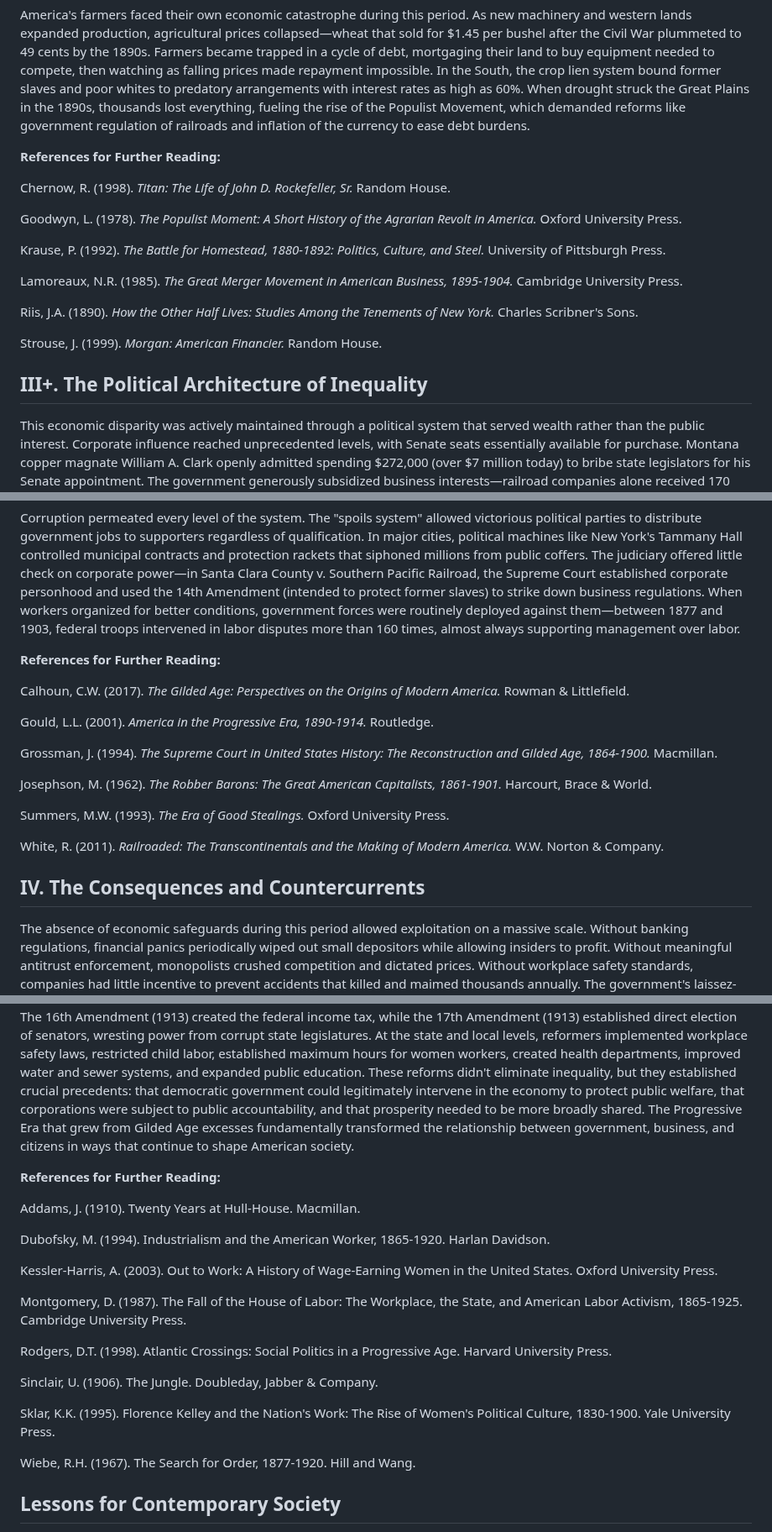
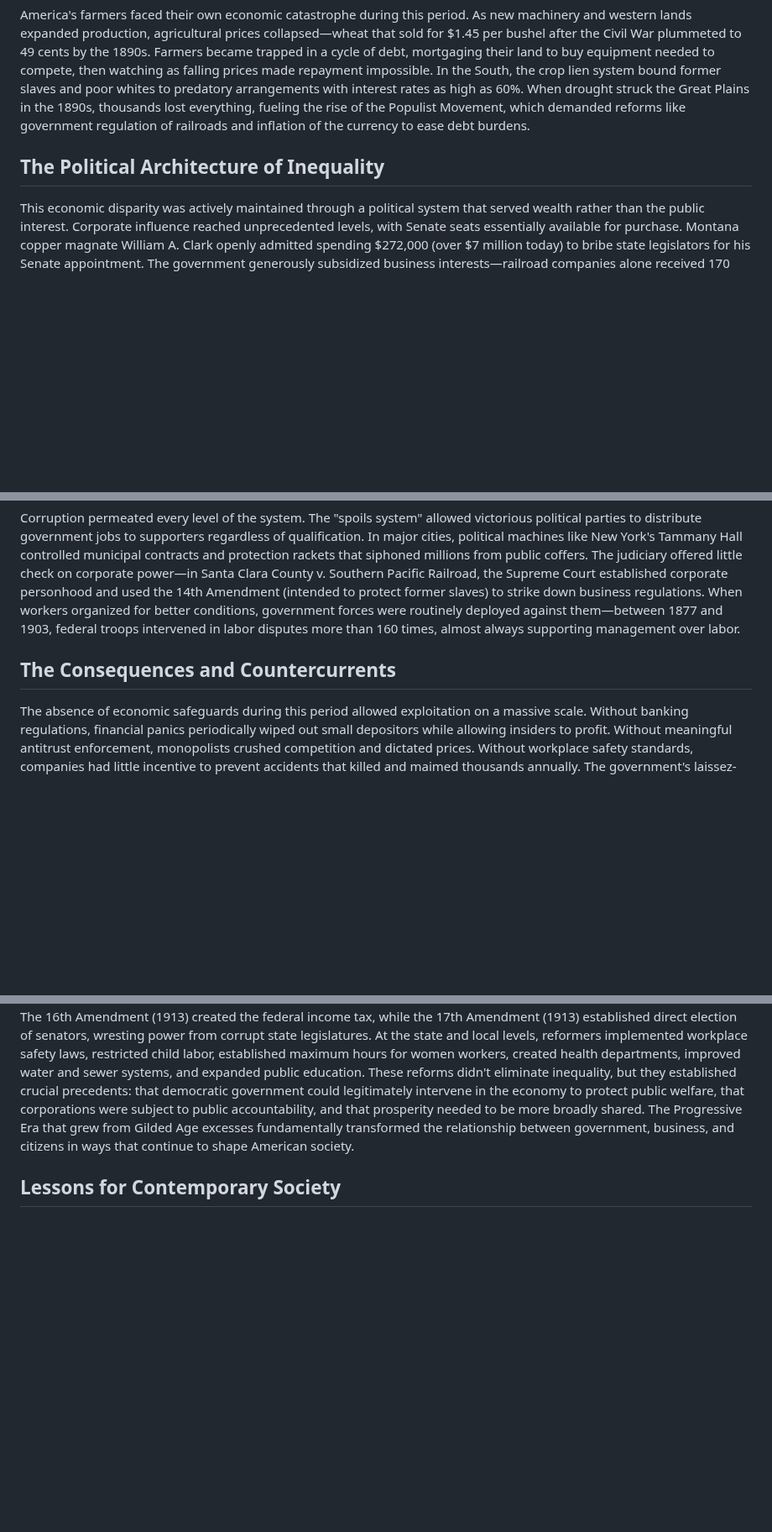
Before and after one commit to gameperson/info, a Markdown page: pages/Golden_Age.md, 3 parts joined by grey strips. Shown at 84% size. Drawn GitHub-style; blank space fills up the shorter version.

```diff
--- a/pages/Golden_Age.md
+++ b/pages/Golden_Age.md
@@ -56,41 +33,13 @@ For ordinary Americans, the much-celebrated industrial boom translated into grim
 
 America's farmers faced their own economic catastrophe during this period. As new machinery and western lands expanded production, agricultural prices collapsed—wheat that sold for $1.45 per bushel after the Civil War plummeted to 49 cents by the 1890s. Farmers became trapped in a cycle of debt, mortgaging their land to buy equipment needed to compete, then watching as falling prices made repayment impossible. In the South, the crop lien system bound former slaves and poor whites to predatory arrangements with interest rates as high as 60%. When drought struck the Great Plains in the 1890s, thousands lost everything, fueling the rise of the Populist Movement, which demanded reforms like government regulation of railroads and inflation of the currency to ease debt burdens.
 
-**References for Further Reading:**
-
-Chernow, R. (1998). *Titan: The Life of John D. Rockefeller, Sr.* Random House.
-
-Goodwyn, L. (1978). *The Populist Moment: A Short History of the Agrarian Revolt in America.* Oxford University Press.
-
-Krause, P. (1992). *The Battle for Homestead, 1880-1892: Politics, Culture, and Steel.* University of Pittsburgh Press.
-
-Lamoreaux, N.R. (1985). *The Great Merger Movement in American Business, 1895-1904.* Cambridge University Press.
-
-Riis, J.A. (1890). *How the Other Half Lives: Studies Among the Tenements of New York.* Charles Scribner's Sons.
-
-Strouse, J. (1999). *Morgan: American Financier.* Random House.
-
-## III+. The Political Architecture of Inequality
+## The Political Architecture of Inequality
 
 This economic disparity was actively maintained through a political system that served wealth rather than the public interest. Corporate influence reached unprecedented levels, with Senate seats essentially available for purchase. Montana copper magnate William A. Clark openly admitted spending $272,000 (over $7 million today) to bribe state legislators for his Senate appointment. The government generously subsidized business interests—railroad companies alone received 170 million acres of public lands, an area larger than Texas—while rejecting basic protections for workers. Politicians didn't just accommodate business interests; many were business interests, with corporate lawyers and executives holding key positions throughout government.
 
 Corruption permeated every level of the system. The "spoils system" allowed victorious political parties to distribute government jobs to supporters regardless of qualification. In major cities, political machines like New York's Tammany Hall controlled municipal contracts and protection rackets that siphoned millions from public coffers. The judiciary offered little check on corporate power—in Santa Clara County v. Southern Pacific Railroad, the Supreme Court established corporate personhood and used the 14th Amendment (intended to protect former slaves) to strike down business regulations. When workers organized for better conditions, government forces were routinely deployed against them—between 1877 and 1903, federal troops intervened in labor disputes more than 160 times, almost always supporting management over labor.
 
-**References for Further Reading:**
-
-Calhoun, C.W. (2017). *The Gilded Age: Perspectives on the Origins of Modern America.* Rowman & Littlefield.
-
-Gould, L.L. (2001). *America in the Progressive Era, 1890-1914.* Routledge.
-
-Grossman, J. (1994). *The Supreme Court in United States History: The Reconstruction and Gilded Age, 1864-1900.* Macmillan.
-
-Josephson, M. (1962). *The Robber Barons: The Great American Capitalists, 1861-1901.* Harcourt, Brace & World.
-
-Summers, M.W. (1993). *The Era of Good Stealings.* Oxford University Press.
-
-White, R. (2011). *Railroaded: The Transcontinentals and the Making of Modern America.* W.W. Norton & Company.
-
-## IV. The Consequences and Countercurrents
+## The Consequences and Countercurrents
 
 The absence of economic safeguards during this period allowed exploitation on a massive scale. Without banking regulations, financial panics periodically wiped out small depositors while allowing insiders to profit. Without meaningful antitrust enforcement, monopolists crushed competition and dictated prices. Without workplace safety standards, companies had little incentive to prevent accidents that killed and maimed thousands annually. The government's laissez-faire approach wasn't neutral—it actively empowered those with existing wealth while leaving workers, farmers, and small businesses vulnerable to exploitation. This political landscape demonstrates how economic inequality, once established, perpetuates itself through political influence. The wealthy didn't just receive favorable treatment; they systematically shaped the rules to ensure continued advantage.
 
@@ -119,24 +54,6 @@ The urban landscape became a physical manifestation of inequality, with tenement
 By the 1890s, a diverse coalition of reformers began challenging these conditions and ideologies. The Progressive Movement emerged from multiple sources: middle-class professionals appalled by urban conditions, women's groups like the Women's Christian Temperance Union, religious leaders advocating a "Social Gospel," farmers' alliances, and labor activists. Muckraking journalists like Ida Tarbell, whose History of the Standard Oil Company exposed Rockefeller's monopolistic tactics, and Jacob Riis, whose photographs documented tenement conditions in How the Other Half Lives, made abstract problems concrete for middle-class readers. Settlement house workers like Jane Addams at Chicago's Hull House lived among immigrants and laborers, developing firsthand understanding of industrial conditions while providing services from daycare to adult education. These reformers rejected both unfettered capitalism and revolutionary socialism, instead seeking to humanize the industrial system through democratic reforms, regulation, and expanded government responsibility for social welfare.
 
 The reform agenda that emerged from these movements directly targeted the mechanisms that had enabled Gilded Age excess. The Sherman Antitrust Act of 1890, though initially weak, established the principle that monopolies could be regulated. The Pure Food and Drug Act of 1906 responded to Upton Sinclair's exposé of meatpacking plants in The Jungle. The 16th Amendment (1913) created the federal income tax, while the 17th Amendment (1913) established direct election of senators, wresting power from corrupt state legislatures. At the state and local levels, reformers implemented workplace safety laws, restricted child labor, established maximum hours for women workers, created health departments, improved water and sewer systems, and expanded public education. These reforms didn't eliminate inequality, but they established crucial precedents: that democratic government could legitimately intervene in the economy to protect public welfare, that corporations were subject to public accountability, and that prosperity needed to be more broadly shared. The Progressive Era that grew from Gilded Age excesses fundamentally transformed the relationship between government, business, and citizens in ways that continue to shape American society.
-
-**References for Further Reading:**
-
-Addams, J. (1910). Twenty Years at Hull-House. Macmillan.
-
-Dubofsky, M. (1994). Industrialism and the American Worker, 1865-1920. Harlan Davidson.
-
-Kessler-Harris, A. (2003). Out to Work: A History of Wage-Earning Women in the United States. Oxford University Press.
-
-Montgomery, D. (1987). The Fall of the House of Labor: The Workplace, the State, and American Labor Activism, 1865-1925. Cambridge University Press.
-
-Rodgers, D.T. (1998). Atlantic Crossings: Social Politics in a Progressive Age. Harvard University Press.
-
-Sinclair, U. (1906). The Jungle. Doubleday, Jabber & Company.
-
-Sklar, K.K. (1995). Florence Kelley and the Nation's Work: The Rise of Women's Political Culture, 1830-1900. Yale University Press.
-
-Wiebe, R.H. (1967). The Search for Order, 1877-1920. Hill and Wang.
 
 ## Lessons for Contemporary Society
 
```
Also changed, not shown: other parts of pages/Golden_Age.md (+60 -55 lines).
